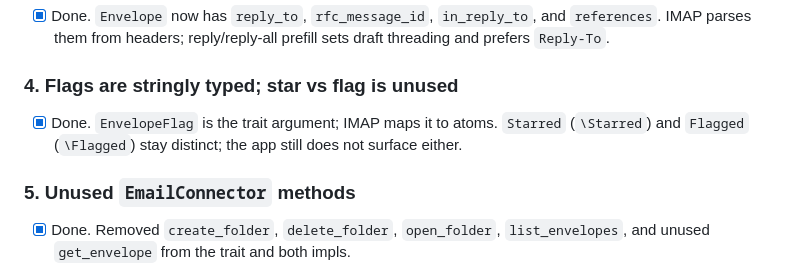
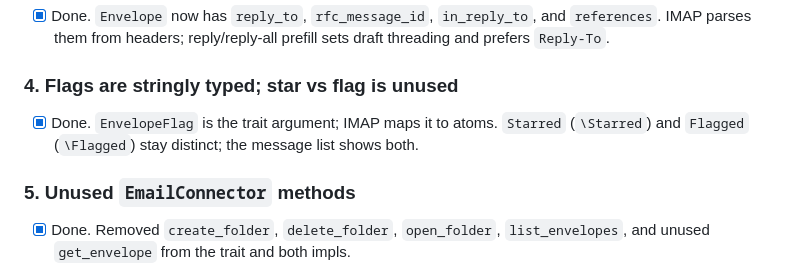
Before and after one commit to mailiner-net/mailiner-rs, a Markdown page: docs/review.md, the part around the change. Rendered like a GitHub page.

```diff
--- a/docs/review.md
+++ b/docs/review.md
@@ -52,7 +52,7 @@ Do not re-open these.
 
 ### 4. Flags are stringly typed; star vs flag is unused
 
-- [x] Done. `EnvelopeFlag` is the trait argument; IMAP maps it to atoms. `Starred` (`\Starred`) and `Flagged` (`\Flagged`) stay distinct; the app still does not surface either.
+- [x] Done. `EnvelopeFlag` is the trait argument; IMAP maps it to atoms. `Starred` (`\Starred`) and `Flagged` (`\Flagged`) stay distinct; the message list shows both.
 
 ### 5. Unused `EmailConnector` methods
 
```
Also changed, not shown: docs/design-onboarding-account-management.md (+42 -2 lines), docs/design-smtp-async-smtp.md (+43 -2 lines).
